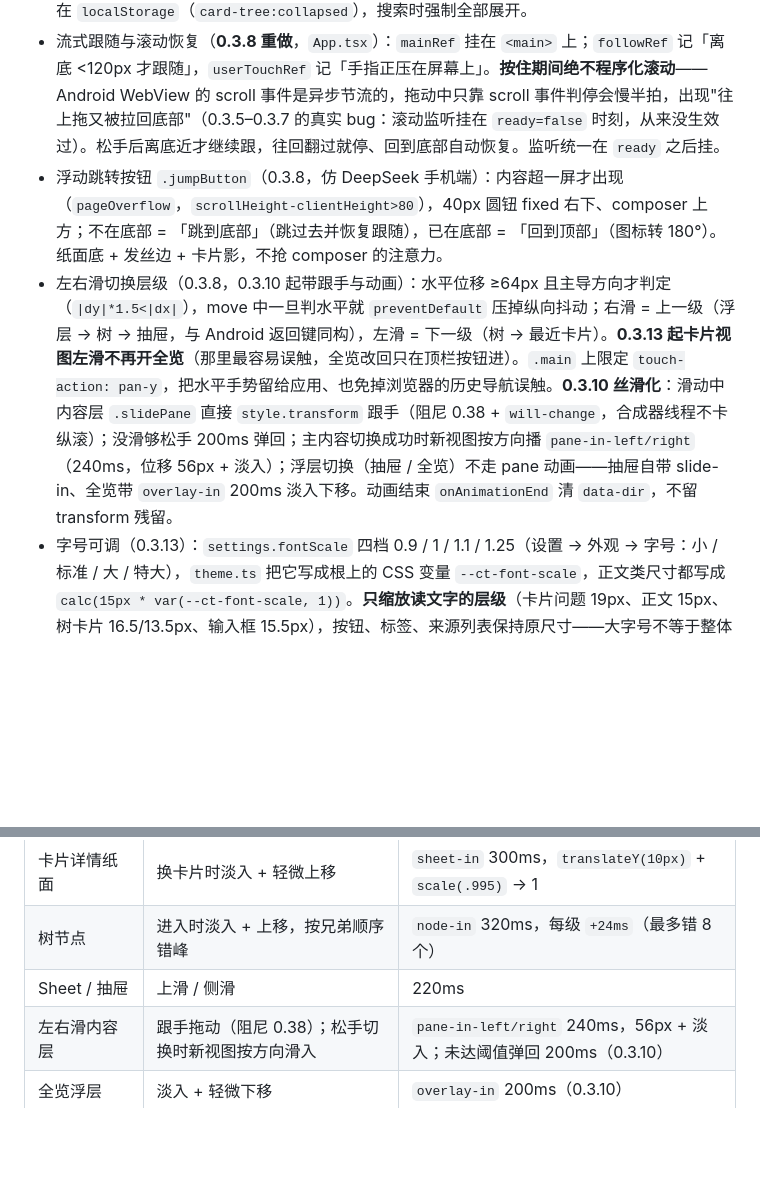
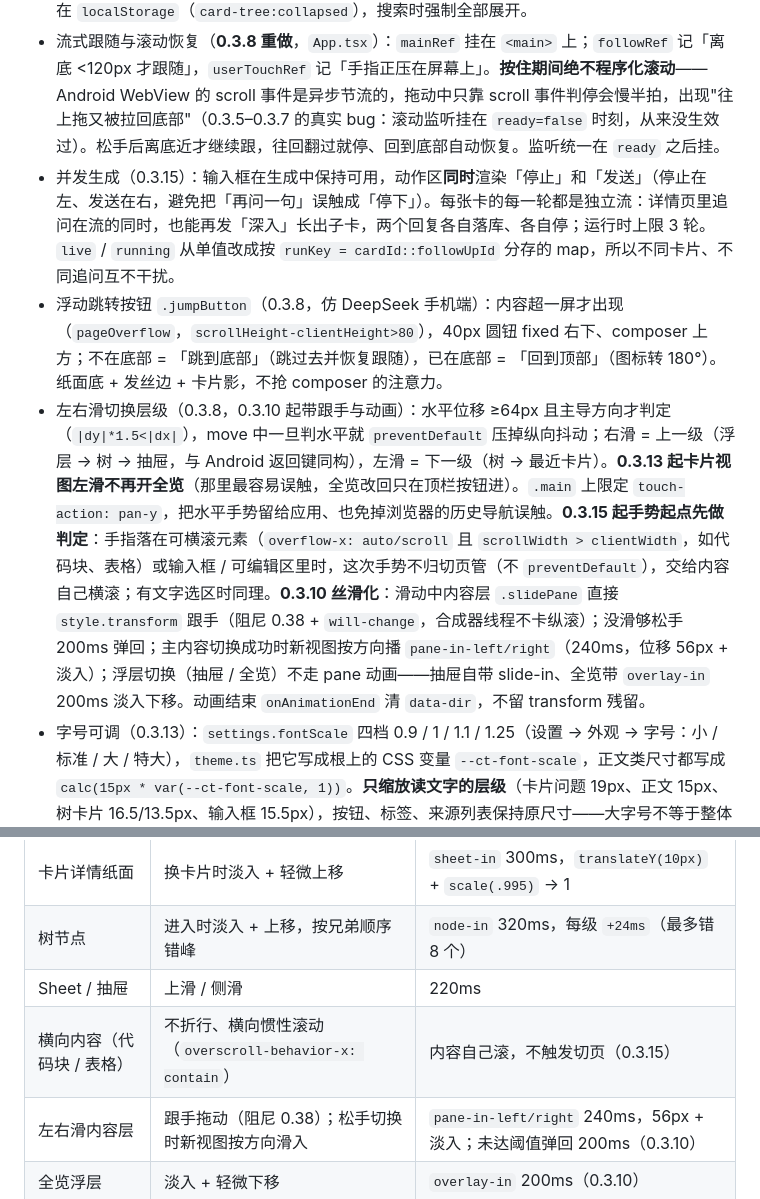
Before and after one commit to 2031814001yuyue-tech/card-tree-mobile, a Markdown page: docs/DESIGN.md, 2 parts joined by grey strips. GitHub-like rendering; blank space fills up the shorter version.

```diff
--- a/docs/DESIGN.md
+++ b/docs/DESIGN.md
@@ -67,8 +67,9 @@
 - 附件 chip：输入框上方一行——图片用 34px 缩略图，文本用回形针图标；都靠「名字 + 等宽大小」两行信息，移除按钮是一个 16px 的 ×。
 - 树分支折叠按钮 `.fold`（0.3.5）：有子卡片的节点下方一行小字（mono 10.5px、淡字、active 下沉底色），展开态图标转 90°；折叠后显示「N 张子卡片」，生长线在该节点收口（`.row::after` 下半段线本来就不依赖 `<ul class=children>`，所以折叠不断线）。折叠状态记在 `localStorage`（`card-tree:collapsed`），搜索时强制全部展开。
 - 流式跟随与滚动恢复（**0.3.8 重做**，`App.tsx`）：`mainRef` 挂在 `<main>` 上；`followRef` 记「离底 <120px 才跟随」，`userTouchRef` 记「手指正压在屏幕上」。**按住期间绝不程序化滚动**——Android WebView 的 scroll 事件是异步节流的，拖动中只靠 scroll 事件判停会慢半拍，出现"往上拖又被拉回底部"（0.3.5–0.3.7 的真实 bug：滚动监听挂在 `ready=false` 时刻，从来没生效过）。松手后离底近才继续跟，往回翻过就停、回到底部自动恢复。监听统一在 `ready` 之后挂。
+- 并发生成（0.3.15）：输入框在生成中保持可用，动作区**同时**渲染「停止」和「发送」（停止在左、发送在右，避免把「再问一句」误触成「停下」）。每张卡的每一轮都是独立流：详情页里追问在流的同时，也能再发「深入」长出子卡，两个回复各自落库、各自停；运行时上限 3 轮。`live` / `running` 从单值改成按 `runKey = cardId::followUpId` 分存的 map，所以不同卡片、不同追问互不干扰。
 - 浮动跳转按钮 `.jumpButton`（0.3.8，仿 DeepSeek 手机端）：内容超一屏才出现（`pageOverflow`，`scrollHeight-clientHeight>80`），40px 圆钮 fixed 右下、composer 上方；不在底部 = 「跳到底部」（跳过去并恢复跟随），已在底部 = 「回到顶部」（图标转 180°）。纸面底 + 发丝边 + 卡片影，不抢 composer 的注意力。
-- 左右滑切换层级（0.3.8，0.3.10 起带跟手与动画）：水平位移 ≥64px 且主导方向才判定（`|dy|*1.5<|dx|`），move 中一旦判水平就 `preventDefault` 压掉纵向抖动；右滑 = 上一级（浮层 → 树 → 抽屉，与 Android 返回键同构），左滑 = 下一级（树 → 最近卡片）。**0.3.13 起卡片视图左滑不再开全览**（那里最容易误触，全览改回只在顶栏按钮进）。`.main` 上限定 `touch-action: pan-y`，把水平手势留给应用、也免掉浏览器的历史导航误触。**0.3.10 丝滑化**：滑动中内容层 `.slidePane` 直接 `style.transform` 跟手（阻尼 0.38 + `will-change`，合成器线程不卡纵滚）；没滑够松手 200ms 弹回；主内容切换成功时新视图按方向播 `pane-in-left/right`（240ms，位移 56px + 淡入）；浮层切换（抽屉 / 全览）不走 pane 动画——抽屉自带 slide-in、全览带 `overlay-in` 200ms 淡入下移。动画结束 `onAnimationEnd` 清 `data-dir`，不留 transform 残留。
+- 左右滑切换层级（0.3.8，0.3.10 起带跟手与动画）：水平位移 ≥64px 且主导方向才判定（`|dy|*1.5<|dx|`），move 中一旦判水平就 `preventDefault` 压掉纵向抖动；右滑 = 上一级（浮层 → 树 → 抽屉，与 Android 返回键同构），左滑 = 下一级（树 → 最近卡片）。**0.3.13 起卡片视图左滑不再开全览**（那里最容易误触，全览改回只在顶栏按钮进）。`.main` 上限定 `touch-action: pan-y`，把水平手势留给应用、也免掉浏览器的历史导航误触。**0.3.15 起手势起点先做判定**：手指落在可横滚元素（`overflow-x: auto/scroll` 且 `scrollWidth > clientWidth`，如代码块、表格）或输入框 / 可编辑区里时，这次手势不归切页管（不 `preventDefault`），交给内容自己横滚；有文字选区时同理。**0.3.10 丝滑化**：滑动中内容层 `.slidePane` 直接 `style.transform` 跟手（阻尼 0.38 + `will-change`，合成器线程不卡纵滚）；没滑够松手 200ms 弹回；主内容切换成功时新视图按方向播 `pane-in-left/right`（240ms，位移 56px + 淡入）；浮层切换（抽屉 / 全览）不走 pane 动画——抽屉自带 slide-in、全览带 `overlay-in` 200ms 淡入下移。动画结束 `onAnimationEnd` 清 `data-dir`，不留 transform 残留。
 - 字号可调（0.3.13）：`settings.fontScale` 四档 0.9 / 1 / 1.1 / 1.25（设置 → 外观 → 字号：小 / 标准 / 大 / 特大），`theme.ts` 把它写成根上的 CSS 变量 `--ct-font-scale`，正文类尺寸都写成 `calc(15px * var(--ct-font-scale, 1))`。**只缩放读文字的层级**（卡片问题 19px、正文 15px、树卡片 16.5/13.5px、输入框 15.5px），按钮、标签、来源列表保持原尺寸——大字号不等于整体放大 UI，避免布局被撑爆。和主题（深浅）、风格（纸面）三重正交，可以任意组合。
 - 「正在搜索…」胶囊 `.searching`（0.3.8，0.3.14 起带搜索词）：搜索进行中（live.searching）替代 typing 三点，`IconSearchOutline16` 1.6s 匀速旋转 + 12.5px 文字，下沉底胶囊——比三点更明确"卡在哪一步"；工具循环里 `live.searchingQuery` 有值就显示「正在搜索「杭州今天天气 实时天气预报」…」，让人看见模型自己去搜了什么。追问区（followLive.searching/searchingQuery）同样处理。
 - 追问编辑小按钮 `.followUpEdit`（0.3.6）：追问内容右下角一行右对齐的小按钮（图标 + 「编辑」，13px），hover 才上底色，生成中半透明禁用——它只改文字不重跑模型，所以是"悄悄改"的权重，不进卡片操作行那种一级 chip。
@@ -85,6 +86,7 @@
 | 卡片详情纸面 | 换卡片时淡入 + 轻微上移 | `sheet-in` 300ms，`translateY(10px)` + `scale(.995)` → 1 |
 | 树节点 | 进入时淡入 + 上移，按兄弟顺序错峰 | `node-in` 320ms，每级 `+24ms`（最多错 8 个） |
 | Sheet / 抽屉 | 上滑 / 侧滑 | 220ms |
+| 横向内容（代码块 / 表格） | 不折行、横向惯性滚动（`overscroll-behavior-x: contain`） | 内容自己滚，不触发切页（0.3.15） |
 | 左右滑内容层 | 跟手拖动（阻尼 0.38）；松手切换时新视图按方向滑入 | `pane-in-left/right` 240ms，56px + 淡入；未达阈值弹回 200ms（0.3.10） |
 | 全览浮层 | 淡入 + 轻微下移 | `overlay-in` 200ms（0.3.10） |
 | 生成中状态点 | 缓慢呼吸 | 只在 running 时 |
```
Also changed, not shown: README.md (+6 -0 lines), docs/ANDROID.md (+2 -2 lines), docs/preview/45-code-block.png (added), docs/preview/46-concurrent-send.png (added), 10 other files.
